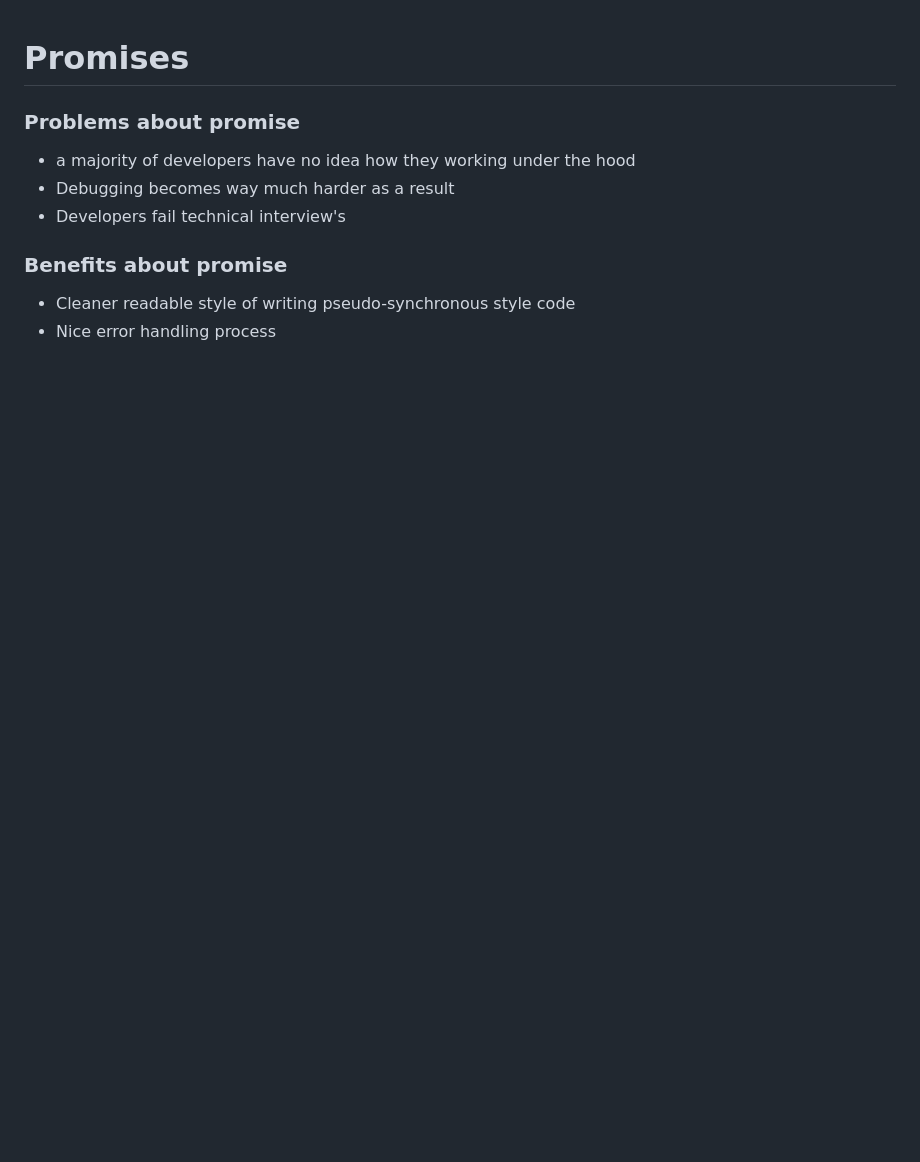
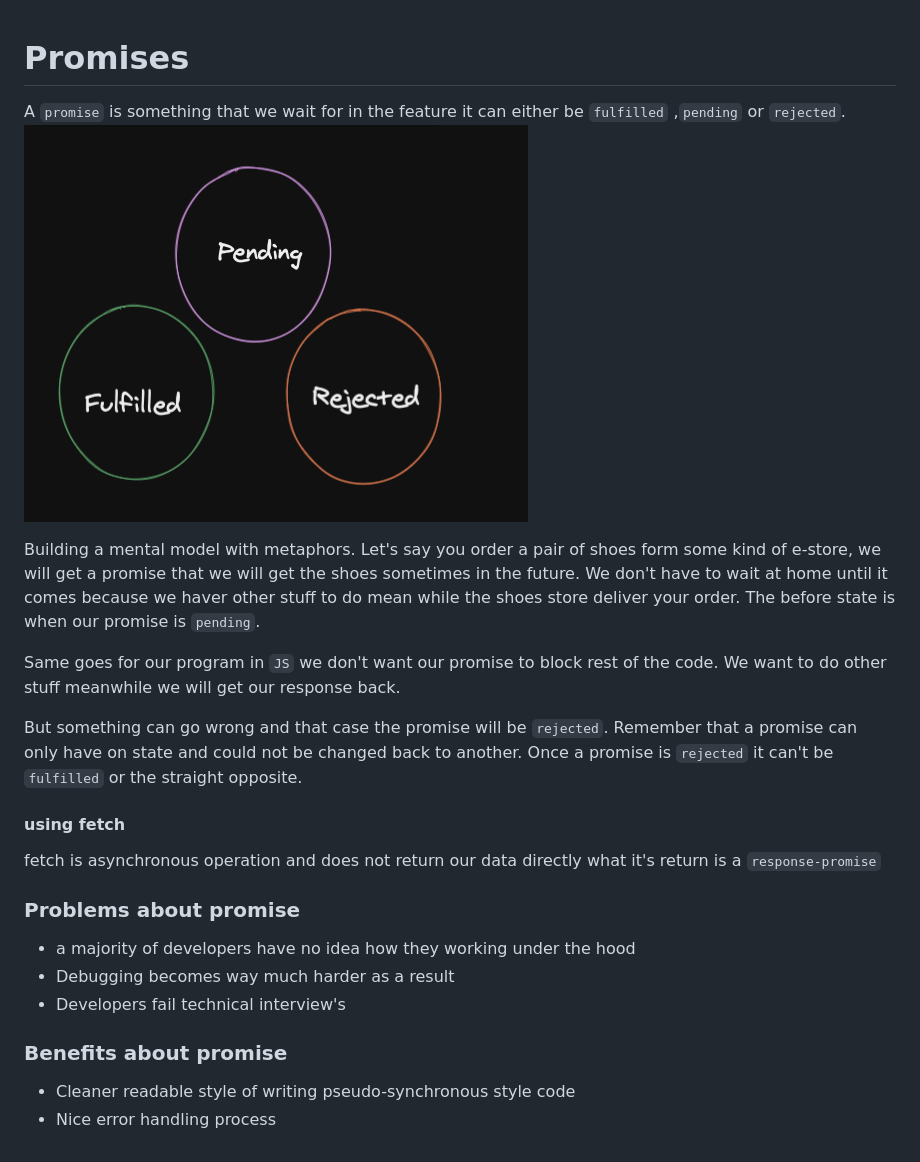
Before and after one commit to masiucd/nutri-calc, a Markdown page: promises/README.md, the part around the change. GitHub-like rendering; pictures changed too: promises/pr.png (added); blank space fills up the shorter version.

Commit message:
feat: promises

```diff
--- a/promises/README.md
+++ b/promises/README.md
@@ -1,4 +1,20 @@
 # Promises
+
+A `promise` is something that we wait for in the feature it can either be `fulfilled` ,`pending` or `rejected`.
+<img src="./pr.png" />
+
+Building a mental model with metaphors.
+Let's say you order a pair of shoes form some kind of e-store, we will get a promise that we will get the shoes sometimes in the future. We don't have to wait at home until it comes because we haver other stuff to do mean while the shoes store deliver your order.
+The before state is when our promise is `pending`.
+
+Same goes for our program in `JS` we don't want our promise to block rest of the code. We want to do other stuff meanwhile we will get our response back.
+
+But something can go wrong and that case the promise will be `rejected`.
+Remember that a promise can only have on state and could not be changed back to another. Once a promise is `rejected` it can't be `fulfilled` or the straight opposite.
+
+#### using fetch
+
+fetch is asynchronous operation and does not return our data directly what it's return is a `response-promise`
 
 ### Problems about promise
 
```
Also changed, not shown: 2 other files.
